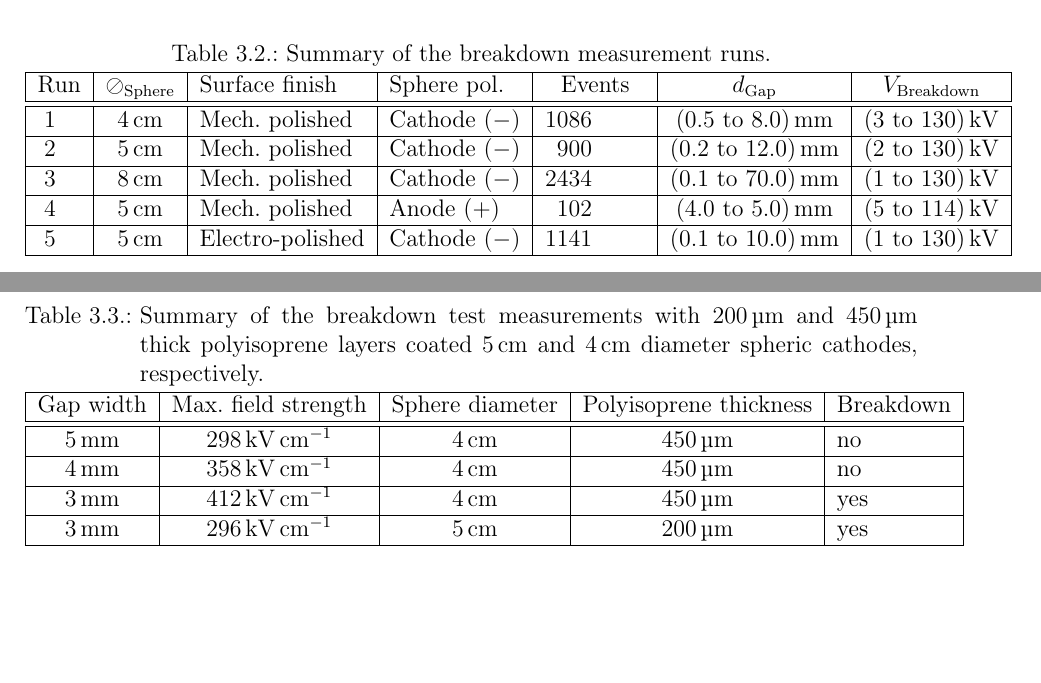
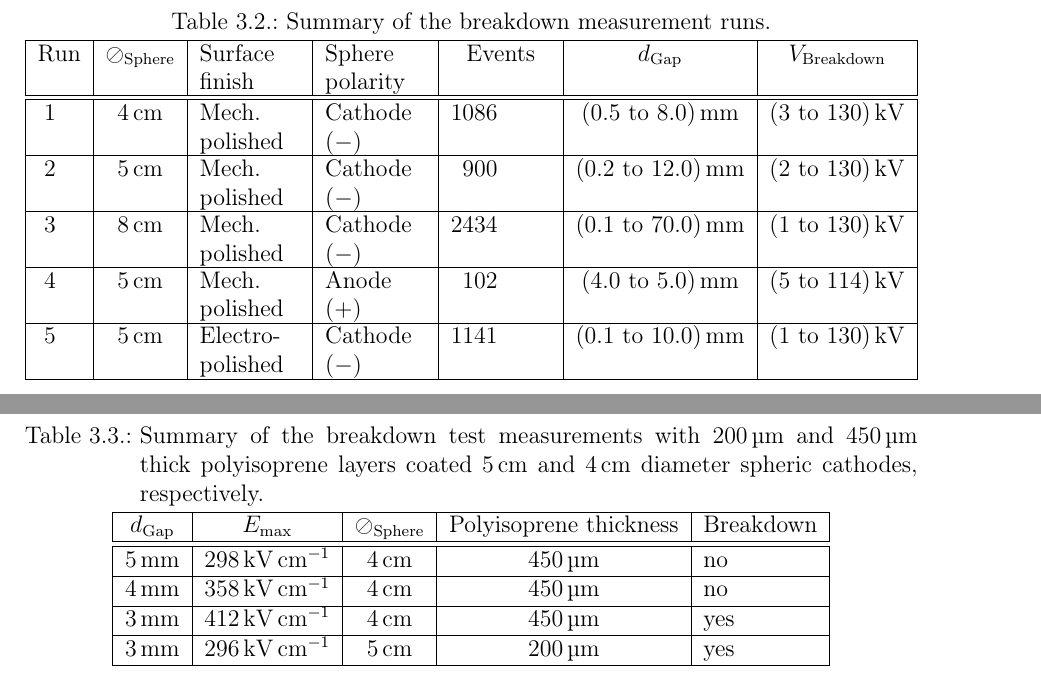
Before and after one commit to 70rc/thesis, a LaTeX thesis (thesis.tex, which reads chapters/thesis_hv.tex): two parts of pages 37 and 50 of 75 before the commit and two parts of pages 39 and 51 of 76 after it, joined at a grey line, cut so that both start at the same text, the shorter picture padded with empty space. Compiled offline with pdfLaTeX.

Commit message:
tabular tunings

```diff
--- a/chapters/thesis_hv.tex
+++ b/chapters/thesis_hv.tex
@@ -120,22 +120,22 @@ The movie can be found as \emph{movie1.webm} in the ancillary files of~\cite{bre
 	\centering
 	\caption{Summary of the breakdown measurement runs.}
 	\label{tab:hv_table2}
-	\begin{tabular}{|S|S|l|l|S|S|S|}
+	\begin{tabu} to \textwidth {|S|S|X|X|S|S|S|}
 		\hline
-		{{Run}} &	$\oslash_{\m{Sphere}}$ &	Surface finish &	Sphere pol. &	{{Events}} &	{{$d_{\m{Gap}}$}} &					{{$V_{\m{Breakdown}}$}} \\
+		{{Run}} &	{{$\oslash_{\m{Sphere}}$}} &	Surface finish &	Sphere polarity &	{{Events}} &	{{$d_{\m{Gap}}$}} &					{{$V_{\m{Breakdown}}$}} \\
 		\hline
 		\hline
-		1   &	\SI{4}{\centi\metre} &			Mech.\ polished &	Cathode ($-$) &	1086 &			\SIrange{0.5}{8.0}{\milli\metre} &	\SIrange{3}{130}{\kilo\volt} \\
+		1   &		\SI{4}{\centi\metre} &			Mech.\ polished &	Cathode ($-$) &		1086 &			\SIrange{0.5}{8.0}{\milli\metre} &	\SIrange{3}{130}{\kilo\volt} \\
 		\hline
-		2   &	\SI{5}{\centi\metre} &			Mech.\ polished &	Cathode ($-$) &	900 &			\SIrange{0.2}{12.0}{\milli\metre} &	\SIrange{2}{130}{\kilo\volt} \\
+		2   &		\SI{5}{\centi\metre} &			Mech.\ polished &	Cathode ($-$) &		900 &			\SIrange{0.2}{12.0}{\milli\metre} &	\SIrange{2}{130}{\kilo\volt} \\
 		\hline
-		3   &	\SI{8}{\centi\metre} &			Mech.\ polished &	Cathode ($-$) &	2434 &			\SIrange{0.1}{70.0}{\milli\metre} &	\SIrange{1}{130}{\kilo\volt} \\
+		3   &		\SI{8}{\centi\metre} &			Mech.\ polished &	Cathode ($-$) &		2434 &			\SIrange{0.1}{70.0}{\milli\metre} &	\SIrange{1}{130}{\kilo\volt} \\
 		\hline
-		4   &	\SI{5}{\centi\metre} &			Mech.\ polished &	Anode ($+$) &	102 &			\SIrange{4.0}{5.0}{\milli\metre} &	\SIrange{5}{114}{\kilo\volt} \\
+		4   &		\SI{5}{\centi\metre} &			Mech.\ polished &	Anode ($+$) &		102 &			\SIrange{4.0}{5.0}{\milli\metre} &	\SIrange{5}{114}{\kilo\volt} \\
 		\hline
-		5   &	\SI{5}{\centi\metre} &			Electro-polished &	Cathode ($-$) &	1141 &			\SIrange{0.1}{10.0}{\milli\metre} &	\SIrange{1}{130}{\kilo\volt} \\
+		5   &		\SI{5}{\centi\metre} &			Electro-polished &	Cathode ($-$) &		1141 &			\SIrange{0.1}{10.0}{\milli\metre} &	\SIrange{1}{130}{\kilo\volt} \\
 		\hline
-	\end{tabular}
+	\end{tabu}
 \end{table}
 \sisetup{range-units=repeat}
 
@@ -360,18 +360,18 @@ A summary of the results is given in Table~\ref{tab:latex_table1}.
 	\centering
 	\caption{Summary of the breakdown test measurements with \SI{200}{\micro\metre} and \SI{450}{\micro\metre} thick polyisoprene layers coated \SI{5}{\centi\metre} and \SI{4}{\centi\metre} diameter spheric cathodes, respectively.}
 	\label{tab:latex_table1}
-	\begin{tabular}{|S|S|S|S|l|}
+	\begin{tabu} to \textwidth {|S|S|S|S|l|}
 		\hline
-		{Gap width} &			{Max.\ field strength} &				{Sphere diameter} &		{Polyisoprene thickness} &	{Breakdown} \\
+		{{$d_{\m{Gap}}$}} &		{{$E_{\m{max}}$}} &						$\oslash_{\m{Sphere}}$ &	{Polyisoprene thickness} &	{Breakdown} \\
 		\hline
 		\hline
-		\SI{5}{\milli\metre} &	\SI{298}{\kilo\volt\per\centi\metre} &	\SI{4}{\centi\metre} &	\SI{450}{\micro\metre} &	{no} \\
+		\SI{5}{\milli\metre} &	\SI{298}{\kilo\volt\per\centi\metre} &	\SI{4}{\centi\metre} &		\SI{450}{\micro\metre} &	{no} \\
 		\hline
-		\SI{4}{\milli\metre} &	\SI{358}{\kilo\volt\per\centi\metre} &	\SI{4}{\centi\metre} &	\SI{450}{\micro\metre} &	{no} \\
+		\SI{4}{\milli\metre} &	\SI{358}{\kilo\volt\per\centi\metre} &	\SI{4}{\centi\metre} &		\SI{450}{\micro\metre} &	{no} \\
 		\hline
-		\SI{3}{\milli\metre} &	\SI{412}{\kilo\volt\per\centi\metre} &	\SI{4}{\centi\metre} &	\SI{450}{\micro\metre} &	{yes} \\
+		\SI{3}{\milli\metre} &	\SI{412}{\kilo\volt\per\centi\metre} &	\SI{4}{\centi\metre} &		\SI{450}{\micro\metre} &	{yes} \\
 		\hline
-		\SI{3}{\milli\metre} &	\SI{296}{\kilo\volt\per\centi\metre} &	\SI{5}{\centi\metre} &	\SI{200}{\micro\metre} &	{yes} \\
+		\SI{3}{\milli\metre} &	\SI{296}{\kilo\volt\per\centi\metre} &	\SI{5}{\centi\metre} &		\SI{200}{\micro\metre} &	{yes} \\
 		\hline
-	\end{tabular}
+	\end{tabu}
 \end{table}
--- a/thesis.tex
+++ b/thesis.tex
@@ -25,6 +25,7 @@
 \usepackage[version=4]{mhchem}
 \usepackage[retainorgcmds]{IEEEtrantools} % advanced equation arrays
 \usepackage{siunitx} % write units properly
+\usepackage{tabu} % much better than tabular
 \usepackage{listings} % list source code
 \usepackage{chngcntr} % continuous footnote numeration (in chapter)
 \usepackage{pdfpages} % insert PDF pages
```
Also changed, not shown: chapters/thesis_hv.tex (4 more changed lines).
